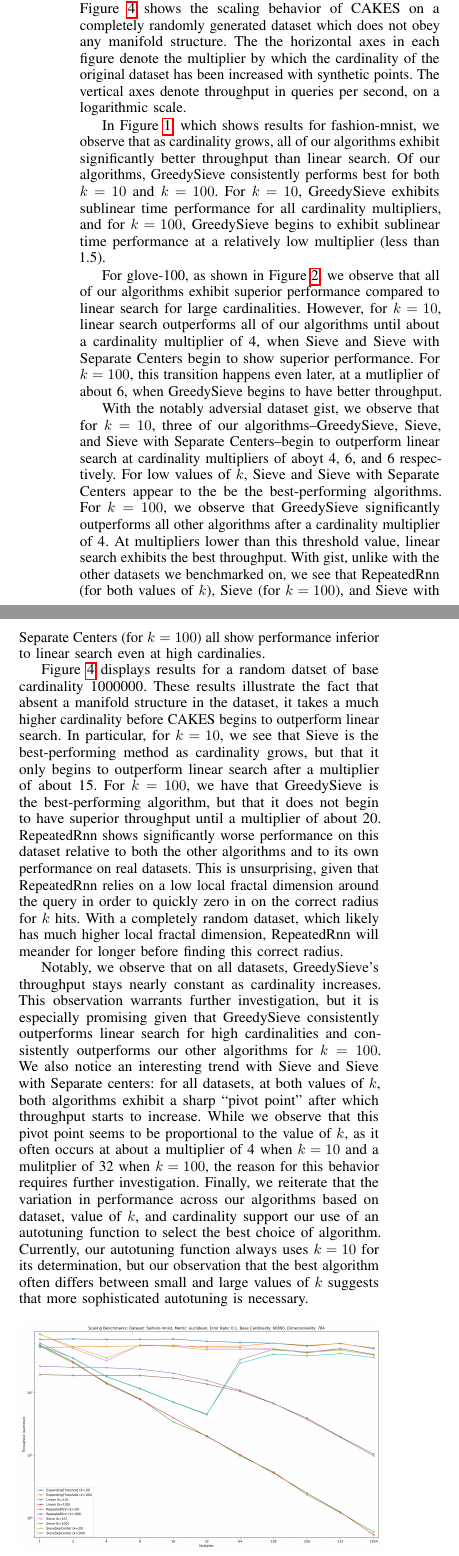
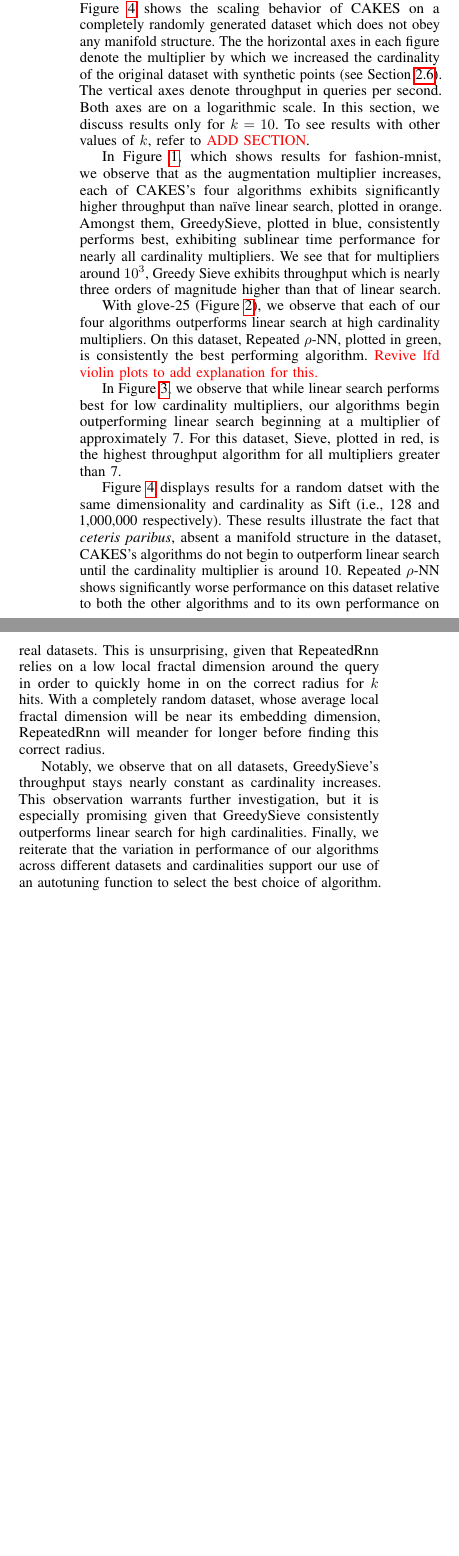
Before and after one commit to URI-ABD/cakes-paper, a LaTeX paper (paper.tex, which reads sections/4-results.tex): two parts of the columns of page 8 of 10, joined at a grey line, cut so that both start at the same text, the shorter picture padded with empty space. Compiled offline with pdfLaTeX.

Commit message:
added new scaling plots and commentary (more to come)

```diff
--- a/sections/4-results.tex
+++ b/sections/4-results.tex
@@ -4,45 +4,59 @@
 \subsection{Scaling Behavior}
 
 
-Figures \ref{fig:results:fashion-mnist-scaling}, \ref{fig:results:glove-100-scaling}, and \ref{fig:results:gist-scaling} show the scaling behavior of CAKES on augmented versions of the following ann-benchmark datasets: fashion-mnist under Euclidean distance, glove-100 under cosine distance, and gist under Euclidean distance.
-Figure \ref{fig:results:random-scaling} shows the scaling behavior of CAKES on a completely randomly generated dataset which does not obey any manifold structure.
-The the horizontal axes in each figure denote the multiplier by which the cardinality of the original dataset has been increased with synthetic points. The vertical axes denote throughput in queries per second, on a logarithmic scale.
+Figures~\ref{fig:results:fashion-mnist-scaling}, ~\ref{fig:results:glove-25-scaling}, and ~\ref{fig:results:sift-scaling} show the scaling behavior of CAKES on augmented versions of the following ann-benchmark datasets: fashion-mnist under Euclidean distance, deep-image under cosine distance, and glove-25 under cosine distance.
+Figure~\ref{fig:results:random-scaling} shows the scaling behavior of CAKES on a completely randomly generated dataset which does not obey any manifold structure.
+The the horizontal axes in each figure denote the multiplier by which we increased the cardinality of the original dataset with synthetic points (see Section \ref{subsec:methods:synthetic-data}).
+The vertical axes denote throughput in queries per second. Both axes are on a logarithmic scale. In this section, we discuss results only for $k = 10$.
+To see results with other values of $k$, refer to {\color{red} ADD SECTION}.
 
-In Figure \ref{fig:results:fashion-mnist-scaling}, which shows results for fashion-mnist, we observe that as cardinality grows, all of our algorithms exhibit significantly better throughput than linear search.
-Of our algorithms, GreedySieve consistently performs best for both $k=10$ and $k=100$. For $k=10$, GreedySieve exhibits sublinear time performance for all cardinality multipliers, and for $k = 100$, GreedySieve begins to exhibit sublinear time performance at a relatively low multiplier (less than 1.5).
+In Figure~\ref{fig:results:fashion-mnist-scaling}, which shows results for fashion-mnist, we observe that as the augmentation multiplier increases, each of CAKES's four algorithms exhibits significantly higher throughput than na\"{i}ve linear search, plotted in orange.
+Amongst them, GreedySieve, plotted in blue, consistently performs best, exhibiting sublinear time performance for nearly all cardinality multipliers.
+We see that for multipliers around $10^3$, Greedy Sieve exhibits throughput which is nearly three orders of magnitude higher than that of linear search.
 
-For glove-100, as shown in Figure \ref{fig:results:glove-100-scaling}, we observe that all of our algorithms exhibit superior performance compared to linear search for large cardinalities. However, for $k=10$, linear search outperforms all of our algorithms until about a cardinality multiplier of 4, when Sieve and Sieve with Separate Centers begin to show superior performance. For $k=100$, this transition happens even later, at a mutliplier of about 6, when GreedySieve begins to have better throughput.
 
-With the notably adversial dataset gist, we observe that for $k=10$, three of our algorithms--GreedySieve, Sieve, and Sieve with Separate Centers--begin to outperform linear search at cardinality multipliers of aboyt 4, 6, and 6 respectively.
-For low values of $k$, Sieve and Sieve with Separate Centers appear to the be the best-performing algorithms. For $k=100$, we observe that GreedySieve significantly outperforms all other algorithms after a cardinality multiplier of 4. At multipliers lower than this threshold value, linear search exhibits the best throughput. With gist, unlike with the other datasets we benchmarked on, we see that RepeatedRnn (for both values of $k$), Sieve (for $k=100$), and Sieve with Separate Centers (for $k=100$) all show performance inferior to linear search even at high cardinalies.
+With glove-25 (Figure~\ref{fig:results:glove-25-scaling}), we observe that each of our four algorithms outperforms linear search at high cardinality multipliers.
+On this dataset, Repeated $\rho$-NN, plotted in green, is consistently the best performing algorithm. {\color{red} Revive lfd violin plots to add explanation for this.}
 
-Figure \ref{fig:results:random-scaling} displays results for a random datset of base cardinality 1000000.
-These results illustrate the fact that absent a manifold structure in the dataset, it takes a much higher cardinality before CAKES begins to outperform linear search.
-In particular, for $k=10$, we see that Sieve is the best-performing method as cardinality grows, but that it only begins to outperform linear search after a multiplier of about 15.
-For $k=100$, we have that GreedySieve is the best-performing algorithm, but that it does not begin to have superior throughput until a multiplier of about 20.
-RepeatedRnn shows significantly worse performance on this dataset relative to both the other algorithms and to its own performance on real datasets.
-This is unsurprising, given that RepeatedRnn relies on a low local fractal dimension around the query in order to quickly zero in on the correct radius for $k$ hits.
-With a completely random dataset, which likely has much higher local fractal dimension, RepeatedRnn will meander for longer before finding this correct radius.
 
-Notably, we observe that on all datasets, GreedySieve's throughput stays nearly constant as cardinality increases. This observation warrants further investigation, but it is especially promising given that GreedySieve consistently outperforms linear search for high cardinalities and consistently outperforms our other algorithms for $k=100$.
-We also notice an interesting trend with Sieve and Sieve with Separate centers: for all datasets, at both values of $k$, both algorithms exhibit a sharp ``pivot point'' after which throughput starts to increase.
-While we observe that this pivot point seems to be proportional to the value of $k$, as it often occurs at about a multiplier of 4 when $k=10$ and a mulitplier of 32 when $k=100$, the reason for this behavior requires further investigation.
-Finally, we reiterate that the variation in performance across our algorithms based on dataset, value of $k$, and cardinality support our use of an autotuning function to select the best choice of algorithm.
-Currently, our autotuning function always uses $k=10$ for its determination, but our observation that the best algorithm often differs between small and large values of $k$ suggests that more sophisticated autotuning is necessary.
+In Figure~\ref{fig:results:sift-scaling}, we observe that while linear search performs best for low cardinality multipliers, our algorithms begin outperforming linear search beginning at a multiplier of approximately 7.
+For this dataset, Sieve, plotted in red, is the highest throughput algorithm for all multipliers greater than 7.
+
+Figure \ref{fig:results:random-scaling} displays results for a random datset with the same dimensionality and cardinality as Sift (i.e., 128 and 1,000,000 respectively).
+These results illustrate the fact that \emph{ceteris paribus}, absent a manifold structure in the dataset, CAKES's algorithms do not begin to outperform linear search until the cardinality multiplier is around 10.
+Repeated $\rho$-NN shows significantly worse performance on this dataset relative to both the other algorithms and to its own performance on real datasets.
+This is unsurprising, given that RepeatedRnn relies on a low local fractal dimension around the query in order to quickly home in on the correct radius for $k$ hits.
+With a completely random dataset, whose average local fractal dimension will be near its embedding dimension, RepeatedRnn will meander for longer before finding this correct radius.
+
+Notably, we observe that on all datasets, GreedySieve's throughput stays nearly constant as cardinality increases. This observation warrants further investigation, but it is especially promising given that GreedySieve consistently outperforms linear search for high cardinalities.
+% We also notice an interesting trend with Sieve and Sieve with Separate centers: for all datasets, at both values of $k$, both algorithms exhibit a sharp ``pivot point'' after which throughput starts to increase.
+% While we observe that this pivot point seems to be proportional to the value of $k$, as it often occurs at about a multiplier of 4 when $k=10$ and a mulitplier of 32 when $k=100$, the reason for this behavior requires further investigation.
+Finally, we reiterate that the variation in performance of our algorithms across different datasets and cardinalities support our use of an autotuning function to select the best choice of algorithm.
+% Currently, our autotuning function always uses $k=10$ for its determination, but our observation that the best algorithm often differs between small and large values of $k$ suggests that more sophisticated autotuning is necessary.
 
 
 \begin{figure}[ht!]
     \centering
-    \includegraphics[width=3.4in]{images/result_plots/fashion-mnist_0.1_scaling.png}
+    \includegraphics[width=3.4in]{images/result_plots/fashion-mnist_10_scaling.png}
     \caption{
-        Fashion-mnist scaling
+        Fashion-mnist Scaling
     }
     \label{fig:results:fashion-mnist-scaling}
 \end{figure}
 
+% \begin{figure}[ht!]
+%     \centering
+%     \includegraphics[width=3.4in]{images/result_plots/deep-image_10_scaling.png}
+%     \caption{
+%         Deep-image Scaling
+%     }
+%     \label{fig:results:deep-image-scaling}
+% \end{figure}
+
+
 \begin{figure}[ht!]
     \centering
-    \includegraphics[width=3.4in]{images/result_plots/glove-100_0.1_scaling.png}
+    \includegraphics[width=3.4in]{images/result_plots/glove-25_10_scaling.png}
     \caption{
-        Glove-100 scaling
+        Glove-25 Scaling
     }
```
Also changed, not shown: sections/1-introduction.tex (+1 -1 lines), sections/2-methods.tex (+2 -2 lines), images/result_plots/deep-image_1.png (deleted), images/result_plots/deep-image_10_scaling.png (added), images/result_plots/fashion-mnist_0.1_scaling.png (deleted), images/result_plots/fashion-mnist_10_scaling.png (added), images/result_plots/gist_0.1_scaling.png (deleted), images/result_plots/glove-100_0.1_scaling.png (deleted), images/result_plots/glove-100_10_scaling.png (added), images/result_plots/glove-25_10_scaling.png (added), images/result_plots/random_0.1_scaling.png (deleted), images/result_plots/random_placeholder_10_scaling.png (added), images/result_plots/sift_10_scaling.png (added), sections/4-results.tex (14 more changed lines).
